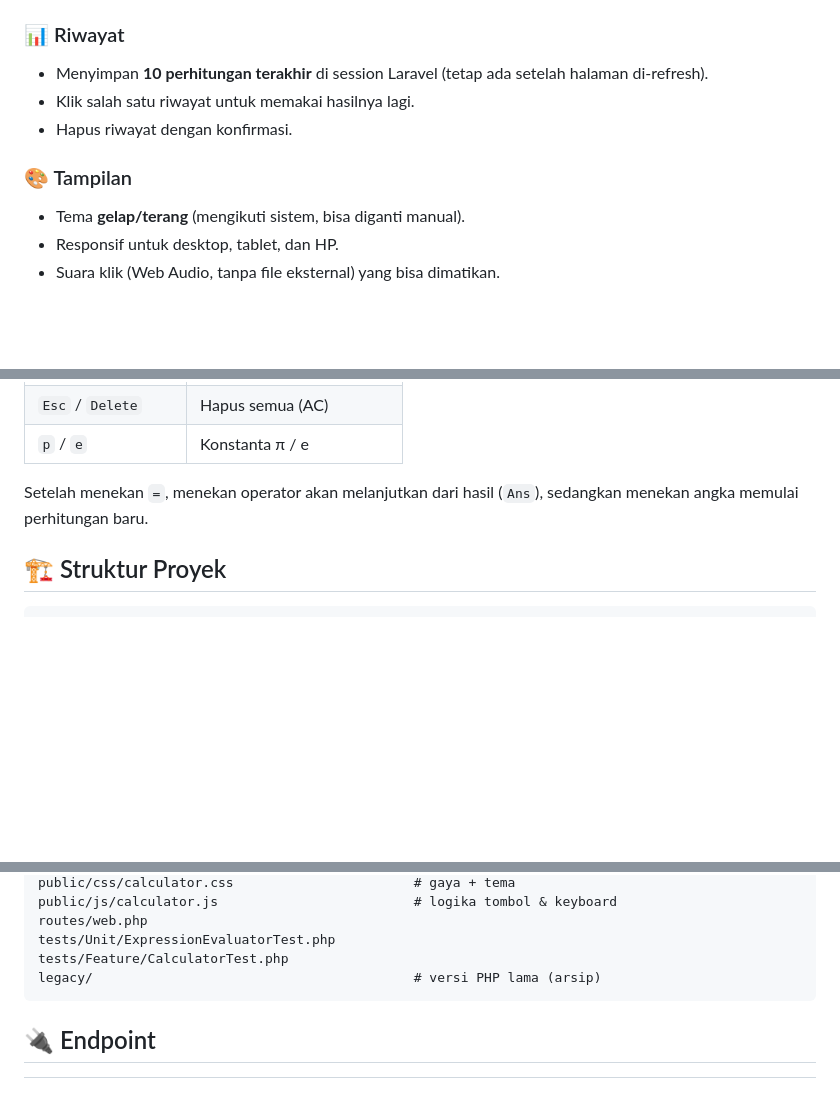
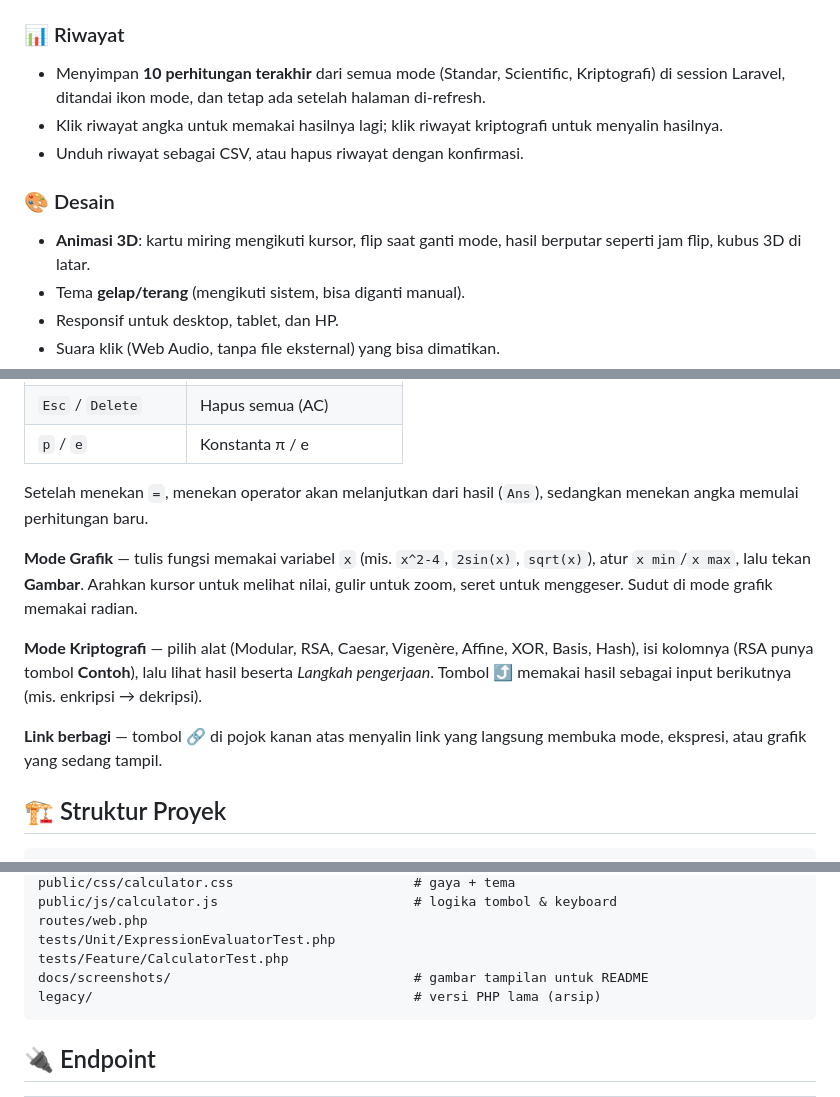
Before and after one commit to whympxx/Kalkulator-Standar-Scientific, a Markdown page: README.md, 3 parts joined by grey strips. Drawn GitHub-style; blank space fills up the shorter version.

````diff
--- a/README.md
+++ b/README.md
@@ -53,11 +67,12 @@ Mode ketiga dengan langkah pengerjaan untuk setiap hasil:
 - Pesan error yang jelas: bagi nol, akar negatif, log ≤ 0, `tan(90°)`, faktorial bukan bilangan bulat, dll.
 
 ### 📊 Riwayat
-- Menyimpan **10 perhitungan terakhir** di session Laravel (tetap ada setelah halaman di-refresh).
-- Klik salah satu riwayat untuk memakai hasilnya lagi.
-- Hapus riwayat dengan konfirmasi.
+- Menyimpan **10 perhitungan terakhir** dari semua mode (Standar, Scientific, Kriptografi) di session Laravel, ditandai ikon mode, dan tetap ada setelah halaman di-refresh.
+- Klik riwayat angka untuk memakai hasilnya lagi; klik riwayat kriptografi untuk menyalin hasilnya.
+- Unduh riwayat sebagai CSV, atau hapus riwayat dengan konfirmasi.
 
-### 🎨 Tampilan
+### 🎨 Desain
+- **Animasi 3D**: kartu miring mengikuti kursor, flip saat ganti mode, hasil berputar seperti jam flip, kubus 3D di latar.
 - Tema **gelap/terang** (mengikuti sistem, bisa diganti manual).
 - Responsif untuk desktop, tablet, dan HP.
 - Suara klik (Web Audio, tanpa file eksternal) yang bisa dimatikan.
@@ -113,6 +128,12 @@ Buka **http://localhost:8000**.
 
 Setelah menekan `=`, menekan operator akan melanjutkan dari hasil (`Ans`), sedangkan menekan angka memulai perhitungan baru.
 
+**Mode Grafik** — tulis fungsi memakai variabel `x` (mis. `x^2-4`, `2sin(x)`, `sqrt(x)`), atur `x min`/`x max`, lalu tekan **Gambar**. Arahkan kursor untuk melihat nilai, gulir untuk zoom, seret untuk menggeser. Sudut di mode grafik memakai radian.
+
+**Mode Kriptografi** — pilih alat (Modular, RSA, Caesar, Vigenère, Affine, XOR, Basis, Hash), isi kolomnya (RSA punya tombol **Contoh**), lalu lihat hasil beserta *Langkah pengerjaan*. Tombol ⤴ memakai hasil sebagai input berikutnya (mis. enkripsi → dekripsi).
+
+**Link berbagi** — tombol 🔗 di pojok kanan atas menyalin link yang langsung membuka mode, ekspresi, atau grafik yang sedang tampil.
+
 ## 🏗️ Struktur Proyek
 
 ```
@@ -141,6 +162,7 @@ public/js/calculator.js                         # logika tombol & keyboard
 routes/web.php
 tests/Unit/ExpressionEvaluatorTest.php
 tests/Feature/CalculatorTest.php
+docs/screenshots/                               # gambar tampilan untuk README
 legacy/                                         # versi PHP lama (arsip)
 ```
 
````
Also changed, not shown: other parts of README.md (+14 -0 lines), CHANGELOG.md (+7 -1 lines), docs/screenshots/grafik.png (added), docs/screenshots/kriptografi.png (added), docs/screenshots/mobile.png (added), docs/screenshots/scientific-dark.png (added), docs/screenshots/standar.png (added).
